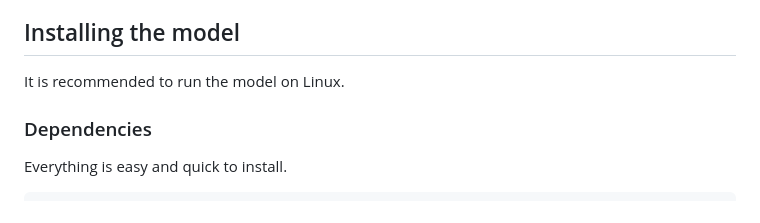
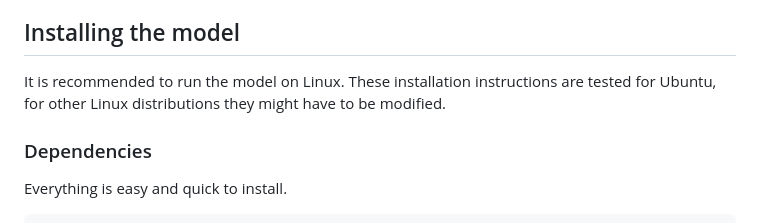
Before and after one commit to OpenNWP/GAME, a Markdown page: README.md, the part around the change. Rendered like a GitHub page.

```diff
--- a/README.md
+++ b/README.md
@@ -35,7 +35,7 @@ The handbook of the model can be found in the subdirectory handbook. It is to be
 
 ## Installing the model
 
-It is recommended to run the model on Linux.
+It is recommended to run the model on Linux. These installation instructions are tested for Ubuntu, for other Linux distributions they might have to be modified.
 
 ### Dependencies
 
```
